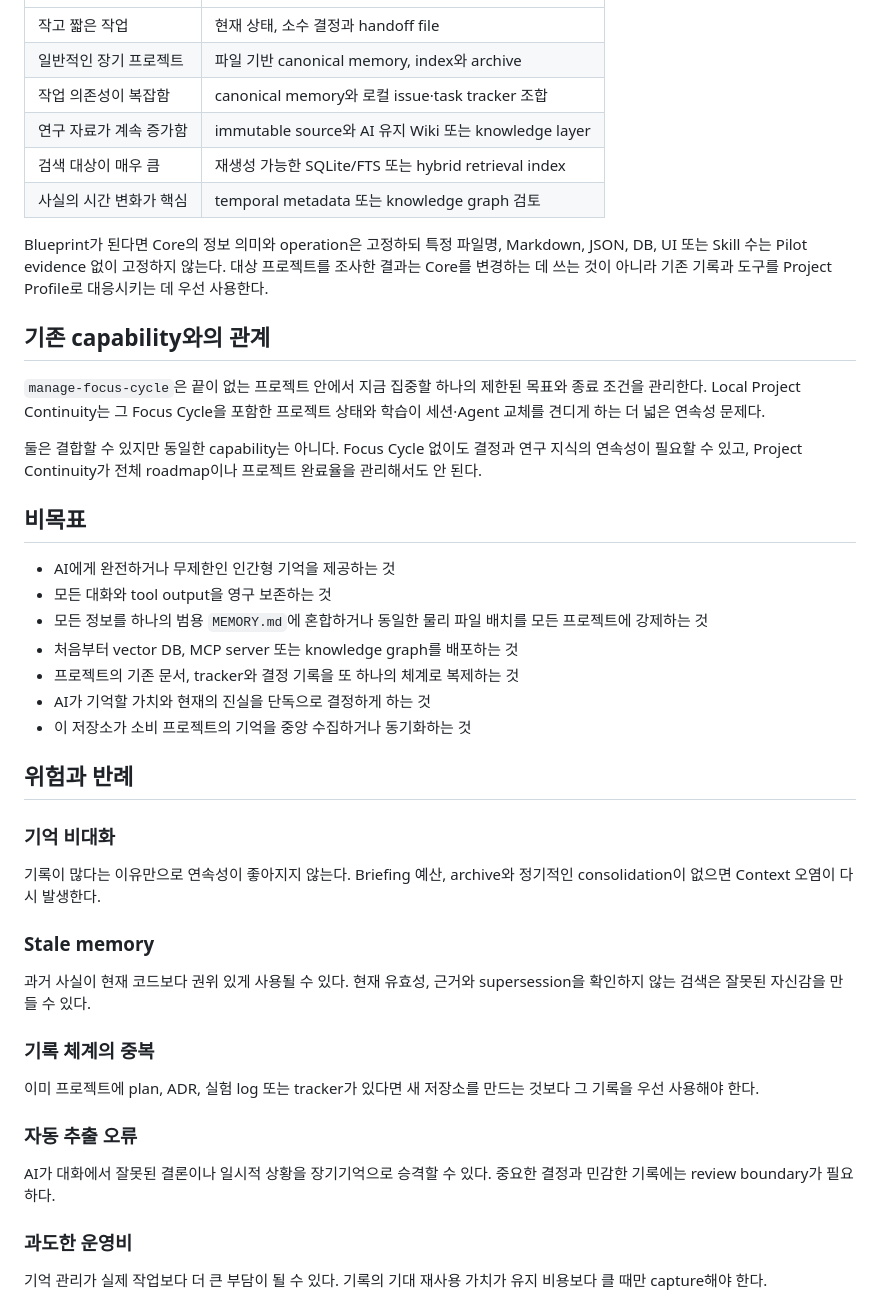
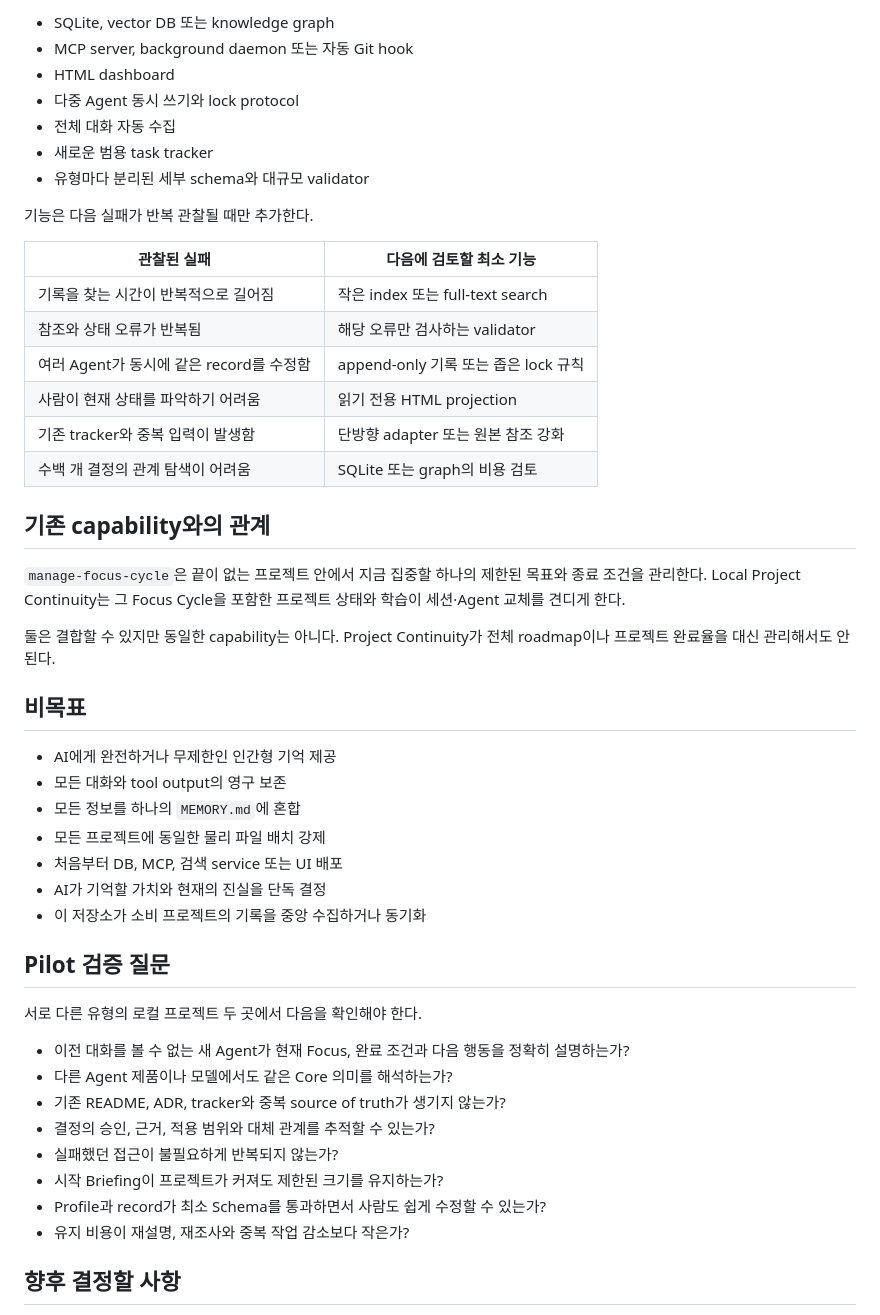
Before and after one commit to SWBaek/improvement-ai, a Markdown page: docs/idea/local-project-continuity.md, the part around one of its changes. Rendered like a GitHub page.

```diff
--- a/docs/idea/local-project-continuity.md
+++ b/docs/idea/local-project-continuity.md
@@ -182,48 +210,50 @@ Project Profile은 별도의 관리 체계를 만드는 허가가 아니라 기
+- SQLite, vector DB 또는 knowledge graph
+- MCP server, background daemon 또는 자동 Git hook
+- HTML dashboard
+- 다중 Agent 동시 쓰기와 lock protocol
+- 전체 대화 자동 수집
+- 새로운 범용 task tracker
+- 유형마다 분리된 세부 schema와 대규모 validator
+
+기능은 다음 실패가 반복 관찰될 때만 추가한다.
+
+| 관찰된 실패 | 다음에 검토할 최소 기능 |
 |---|---|
-| 작고 짧은 작업 | 현재 상태, 소수 결정과 handoff file |
-| 일반적인 장기 프로젝트 | 파일 기반 canonical memory, index와 archive |
-| 작업 의존성이 복잡함 | canonical memory와 로컬 issue·task tracker 조합 |
-| 연구 자료가 계속 증가함 | immutable source와 AI 유지 Wiki 또는 knowledge layer |
-| 검색 대상이 매우 큼 | 재생성 가능한 SQLite/FTS 또는 hybrid retrieval index |
-| 사실의 시간 변화가 핵심 | temporal metadata 또는 knowledge graph 검토 |
-
-Blueprint가 된다면 Core의 정보 의미와 operation은 고정하되 특정 파일명, Markdown, JSON, DB, UI 또는 Skill 수는 Pilot evidence 없이 고정하지 않는다. 대상 프로젝트를 조사한 결과는 Core를 변경하는 데 쓰는 것이 아니라 기존 기록과 도구를 Project Profile로 대응시키는 데 우선 사용한다.
+| 기록을 찾는 시간이 반복적으로 길어짐 | 작은 index 또는 full-text search |
+| 참조와 상태 오류가 반복됨 | 해당 오류만 검사하는 validator |
+| 여러 Agent가 동시에 같은 record를 수정함 | append-only 기록 또는 좁은 lock 규칙 |
+| 사람이 현재 상태를 파악하기 어려움 | 읽기 전용 HTML projection |
+| 기존 tracker와 중복 입력이 발생함 | 단방향 adapter 또는 원본 참조 강화 |
+| 수백 개 결정의 관계 탐색이 어려움 | SQLite 또는 graph의 비용 검토 |
 
 ## 기존 capability와의 관계
 
-`manage-focus-cycle`은 끝이 없는 프로젝트 안에서 지금 집중할 하나의 제한된 목표와 종료 조건을 관리한다. Local Project Continuity는 그 Focus Cycle을 포함한 프로젝트 상태와 학습이 세션·Agent 교체를 견디게 하는 더 넓은 연속성 문제다.
+`manage-focus-cycle`은 끝이 없는 프로젝트 안에서 지금 집중할 하나의 제한된 목표와 종료 조건을 관리한다. Local Project Continuity는 그 Focus Cycle을 포함한 프로젝트 상태와 학습이 세션·Agent 교체를 견디게 한다.
 
-둘은 결합할 수 있지만 동일한 capability는 아니다. Focus Cycle 없이도 결정과 연구 지식의 연속성이 필요할 수 있고, Project Continuity가 전체 roadmap이나 프로젝트 완료율을 관리해서도 안 된다.
+둘은 결합할 수 있지만 동일한 capability는 아니다. Project Continuity가 전체 roadmap이나 프로젝트 완료율을 대신 관리해서도 안 된다.
 
 ## 비목표
 
-- AI에게 완전하거나 무제한인 인간형 기억을 제공하는 것
-- 모든 대화와 tool output을 영구 보존하는 것
-- 모든 정보를 하나의 범용 `MEMORY.md`에 혼합하거나 동일한 물리 파일 배치를 모든 프로젝트에 강제하는 것
-- 처음부터 vector DB, MCP server 또는 knowledge graph를 배포하는 것
-- 프로젝트의 기존 문서, tracker와 결정 기록을 또 하나의 체계로 복제하는 것
-- AI가 기억할 가치와 현재의 진실을 단독으로 결정하게 하는 것
-- 이 저장소가 소비 프로젝트의 기억을 중앙 수집하거나 동기화하는 것
+- AI에게 완전하거나 무제한인 인간형 기억 제공
+- 모든 대화와 tool output의 영구 보존
+- 모든 정보를 하나의 `MEMORY.md`에 혼합
+- 모든 프로젝트에 동일한 물리 파일 배치 강제
+- 처음부터 DB, MCP, 검색 service 또는 UI 배포
+- AI가 기억할 가치와 현재의 진실을 단독 결정
+- 이 저장소가 소비 프로젝트의 기록을 중앙 수집하거나 동기화
 
-## 위험과 반례
+## Pilot 검증 질문
 
-### 기억 비대화
+서로 다른 유형의 로컬 프로젝트 두 곳에서 다음을 확인해야 한다.
 
-기록이 많다는 이유만으로 연속성이 좋아지지 않는다. Briefing 예산, archive와 정기적인 consolidation이 없으면 Context 오염이 다시 발생한다.
+- 이전 대화를 볼 수 없는 새 Agent가 현재 Focus, 완료 조건과 다음 행동을 정확히 설명하는가?
+- 다른 Agent 제품이나 모델에서도 같은 Core 의미를 해석하는가?
+- 기존 README, ADR, tracker와 중복 source of truth가 생기지 않는가?
+- 결정의 승인, 근거, 적용 범위와 대체 관계를 추적할 수 있는가?
+- 실패했던 접근이 불필요하게 반복되지 않는가?
+- 시작 Briefing이 프로젝트가 커져도 제한된 크기를 유지하는가?
+- Profile과 record가 최소 Schema를 통과하면서 사람도 쉽게 수정할 수 있는가?
+- 유지 비용이 재설명, 재조사와 중복 작업 감소보다 작은가?
 
-### Stale memory
+## 향후 결정할 사항
 
-과거 사실이 현재 코드보다 권위 있게 사용될 수 있다. 현재 유효성, 근거와 supersession을 확인하지 않는 검색은 잘못된 자신감을 만들 수 있다.
-
-### 기록 체계의 중복
-
-이미 프로젝트에 plan, ADR, 실험 log 또는 tracker가 있다면 새 저장소를 만드는 것보다 그 기록을 우선 사용해야 한다.
-
-### 자동 추출 오류
-
-AI가 대화에서 잘못된 결론이나 일시적 상황을 장기기억으로 승격할 수 있다. 중요한 결정과 민감한 기록에는 review boundary가 필요하다.
-
-### 과도한 운영비
-
-기억 관리가 실제 작업보다 더 큰 부담이 될 수 있다. 기록의 기대 재사용 가치가 유지 비용보다 클 때만 capture해야 한다.
-
```
Also changed, not shown: other parts of docs/idea/local-project-continuity.md (+179 -172 lines).
